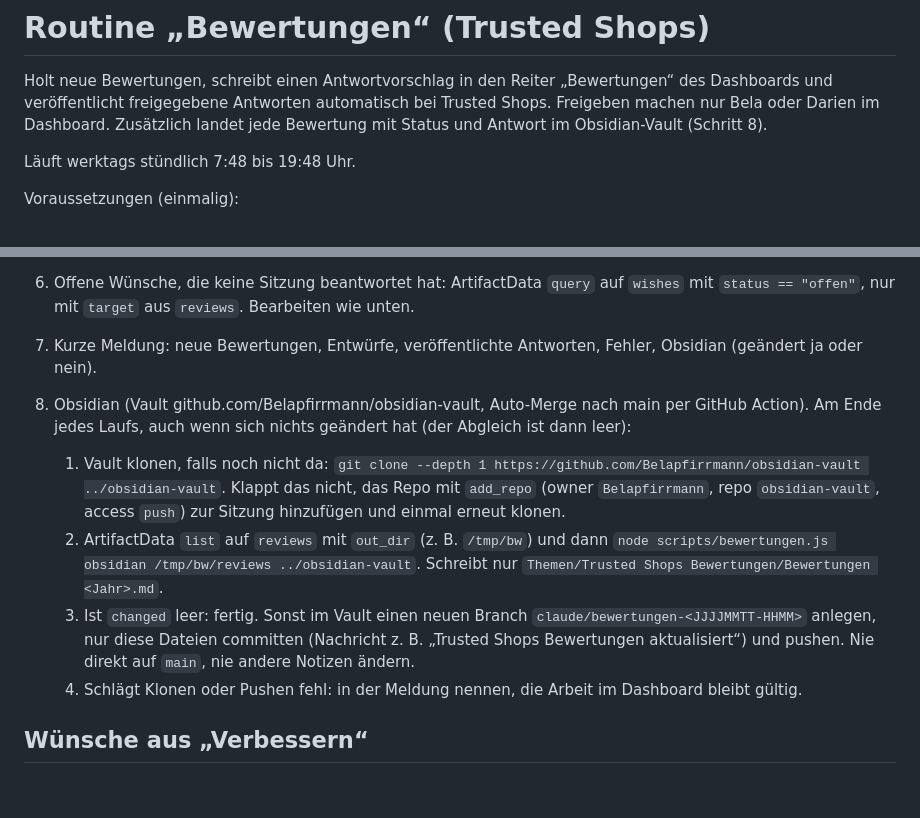
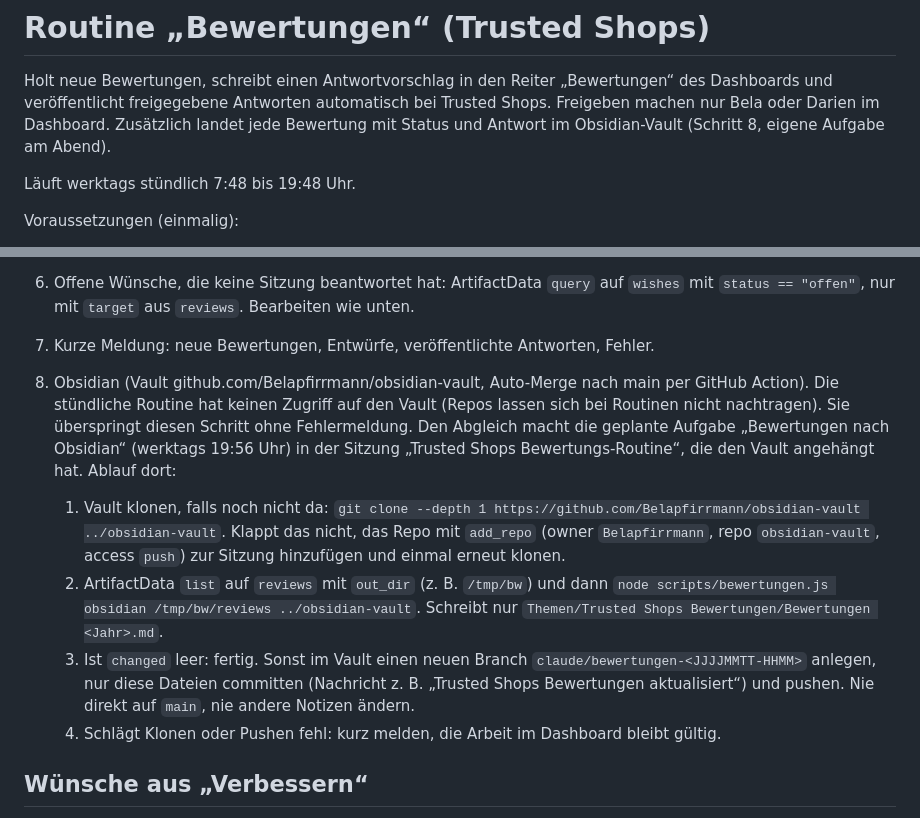
Before and after one commit to Belapfirrmann/zipperwalls.de, a Markdown page: docs/routinen/bewertungen.md, 2 parts joined by grey strips. Rendered like a GitHub page; blank space fills up the shorter version.

Commit message:
Bewertungen: Obsidian-Abgleich als eigene Abendaufgabe in der Sitzung mit Vault-Zugriff
Co-Authored-By: Claude Opus 5.5 <noreply@anthropic.com>
Claude-Session: https://claude.ai/code/session_01FDY8tfDXKqZGkEhbt1Db9r

```diff
--- a/docs/routinen/bewertungen.md
+++ b/docs/routinen/bewertungen.md
@@ -2,7 +2,7 @@
 
 Holt neue Bewertungen, schreibt einen Antwortvorschlag in den Reiter „Bewertungen“ des Dashboards und veröffentlicht
 freigegebene Antworten automatisch bei Trusted Shops. Freigeben machen nur Bela oder Darien im Dashboard.
-Zusätzlich landet jede Bewertung mit Status und Antwort im Obsidian-Vault (Schritt 8).
+Zusätzlich landet jede Bewertung mit Status und Antwort im Obsidian-Vault (Schritt 8, eigene Aufgabe am Abend).
 
 Läuft werktags stündlich 7:48 bis 19:48 Uhr.
 
@@ -44,17 +44,19 @@ Voraussetzungen (einmalig):
       Braucht eine Bewertung keine Antwort (Beleidigung, falscher Shop): Status `neu` ohne `reply`, Grund in `reply_note`.
 6. Offene Wünsche, die keine Sitzung beantwortet hat: ArtifactData `query` auf `wishes` mit `status == "offen"`, nur mit `target` aus `reviews`.
    Bearbeiten wie unten.
-7. Kurze Meldung: neue Bewertungen, Entwürfe, veröffentlichte Antworten, Fehler, Obsidian (geändert ja oder nein).
+7. Kurze Meldung: neue Bewertungen, Entwürfe, veröffentlichte Antworten, Fehler.
 
-8. Obsidian (Vault github.com/Belapfirrmann/obsidian-vault, Auto-Merge nach main per GitHub Action). Am Ende jedes Laufs,
-   auch wenn sich nichts geändert hat (der Abgleich ist dann leer):
+8. Obsidian (Vault github.com/Belapfirrmann/obsidian-vault, Auto-Merge nach main per GitHub Action).
+   Die stündliche Routine hat keinen Zugriff auf den Vault (Repos lassen sich bei Routinen nicht nachtragen). Sie überspringt diesen Schritt
+   ohne Fehlermeldung. Den Abgleich macht die geplante Aufgabe „Bewertungen nach Obsidian“ (werktags 19:56 Uhr) in der Sitzung
+   „Trusted Shops Bewertungs-Routine“, die den Vault angehängt hat. Ablauf dort:
    1. Vault klonen, falls noch nicht da: `git clone --depth 1 https://github.com/Belapfirrmann/obsidian-vault ../obsidian-vault`.
       Klappt das nicht, das Repo mit `add_repo` (owner `Belapfirrmann`, repo `obsidian-vault`, access `push`) zur Sitzung hinzufügen und einmal erneut klonen.
    2. ArtifactData `list` auf `reviews` mit `out_dir` (z. B. `/tmp/bw`) und dann
       `node scripts/bewertungen.js obsidian /tmp/bw/reviews ../obsidian-vault`. Schreibt nur `Themen/Trusted Shops Bewertungen/Bewertungen <Jahr>.md`.
    3. Ist `changed` leer: fertig. Sonst im Vault einen neuen Branch `claude/bewertungen-<JJJJMMTT-HHMM>` anlegen, nur diese Dateien committen
       (Nachricht z. B. „Trusted Shops Bewertungen aktualisiert“) und pushen. Nie direkt auf `main`, nie andere Notizen ändern.
-   4. Schlägt Klonen oder Pushen fehl: in der Meldung nennen, die Arbeit im Dashboard bleibt gültig.
+   4. Schlägt Klonen oder Pushen fehl: kurz melden, die Arbeit im Dashboard bleibt gültig.
 
 ## Wünsche aus „Verbessern“
 
```
